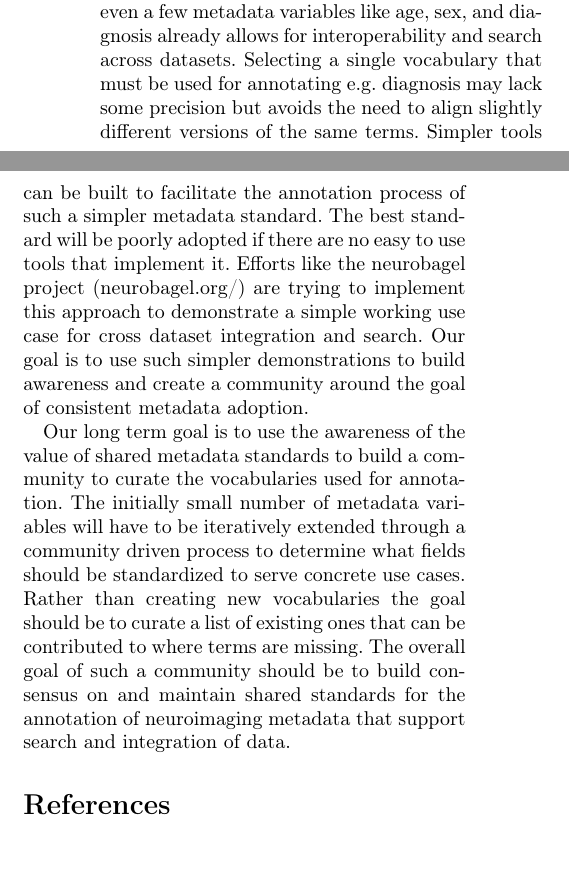
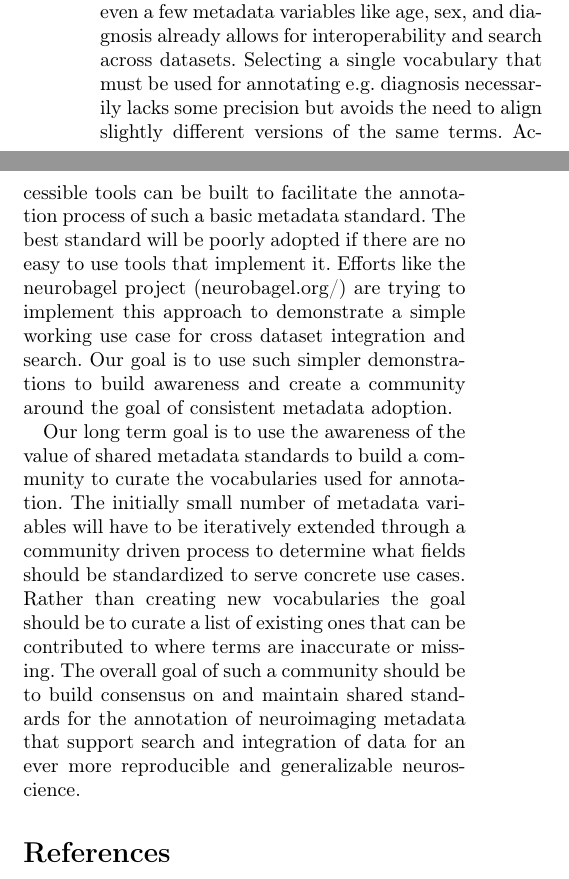
Before and after one commit to ohbm/hackathon2022proceedings, a LaTeX document (summaries/metadata-community.tex): two parts of the columns of the page, joined at a grey line, cut so that both start at the same text. Compiled offline with pdfLaTeX.

Commit message:
A few wording edits

```diff
--- a/summaries/metadata-community.tex
+++ b/summaries/metadata-community.tex
@@ -12,9 +12,9 @@
 
 Thanks to efforts of the neuroimaging community, not least the brainhack community \parencite{Gau2021}, datasets are increasingly shared on open data repositories like OpenNeuro \parencite{Markiewicz2021-bf} using standards like BIDS \parencite{Gorgolewski2016-bp} for interoperability. As the amount of datasets and data repositories increases, we need to find better ways to search across them for samples that fit our research questions. In the same way that the wide adoption of BIDS makes data sharing and tool development easier, the wide adoption of consistent vocabulary for demographic, clinical and other sample metadata would make data search and integration easier. We imagine a future platform that allows cross dataset search and the pooling of data across studies. Efforts to establish such metadata standards have had some success in other communities \parencite{Field2008-kw, Stang2010-nl}, but adoption in the neuroscience community so far has been slow. We have used the space of the brainhack to discuss which challenges are hindering wide adoption of metadata standards in the neuroimaging community and what could be done to accelerate it.
 
-We believe that an important social challenge for the wider adoption of metadata standards is that it is hard to demonstrate their value without a practical use case. We therefore think that rather than focusing on building better standards, in the short term we need to prioritize small, but functional demonstrations that help convey the value of these standards and focus on usability and ease of adoption. Having consistent names and format for even a few metadata variables like age, sex, and diagnosis already allows for interoperability and search across datasets. Selecting a single vocabulary that must be used for annotating e.g. diagnosis may lack some precision but avoids the need to align slightly different versions of the same terms. Simpler tools can be built to facilitate the annotation process of such a simpler metadata standard. The best standard will be poorly adopted if there are no easy to use tools that implement it. Efforts like the neurobagel project (neurobagel.org/) are trying to implement this approach to demonstrate a simple working use case for cross dataset integration and search. Our goal is to use such simpler demonstrations to build awareness and create a community around the goal of consistent metadata adoption.
+We believe that an important social challenge for the wider adoption of metadata standards is that it is hard to demonstrate their value without a practical use case. We therefore think that rather than focusing on building better standards, in the short term we need to prioritize small, but functional demonstrations that help convey the value of these standards and focus on usability and ease of adoption. Having consistent names and format for even a few metadata variables like age, sex, and diagnosis already allows for interoperability and search across datasets. Selecting a single vocabulary that must be used for annotating e.g. diagnosis necessarily lacks some precision but avoids the need to align slightly different versions of the same terms. Accessible tools can be built to facilitate the annotation process of such a basic metadata standard. The best standard will be poorly adopted if there are no easy to use tools that implement it. Efforts like the neurobagel project (neurobagel.org/) are trying to implement this approach to demonstrate a simple working use case for cross dataset integration and search. Our goal is to use such simpler demonstrations to build awareness and create a community around the goal of consistent metadata adoption.
 
-Our long term goal is to use the awareness of the value of shared metadata standards to build a community to curate the vocabularies used for annotation. The initially small number of metadata variables will have to be iteratively extended through a community driven process to determine what fields should be standardized to serve concrete use cases. Rather than creating new vocabularies the goal should be to curate a list of existing ones that can be contributed to where terms are missing. The overall goal of such a community should be to build consensus on and maintain shared standards for the annotation of neuroimaging metadata that support search and integration of data.
+Our long term goal is to use the awareness of the value of shared metadata standards to build a community to curate the vocabularies used for annotation. The initially small number of metadata variables will have to be iteratively extended through a community driven process to determine what fields should be standardized to serve concrete use cases. Rather than creating new vocabularies the goal should be to curate a list of existing ones that can be contributed to where terms are inaccurate or missing. The overall goal of such a community should be to build consensus on and maintain shared standards for the annotation of neuroimaging metadata that support search and integration of data for an ever more reproducible and generalizable neuroscience.
 
 \printbibliography
 
```
